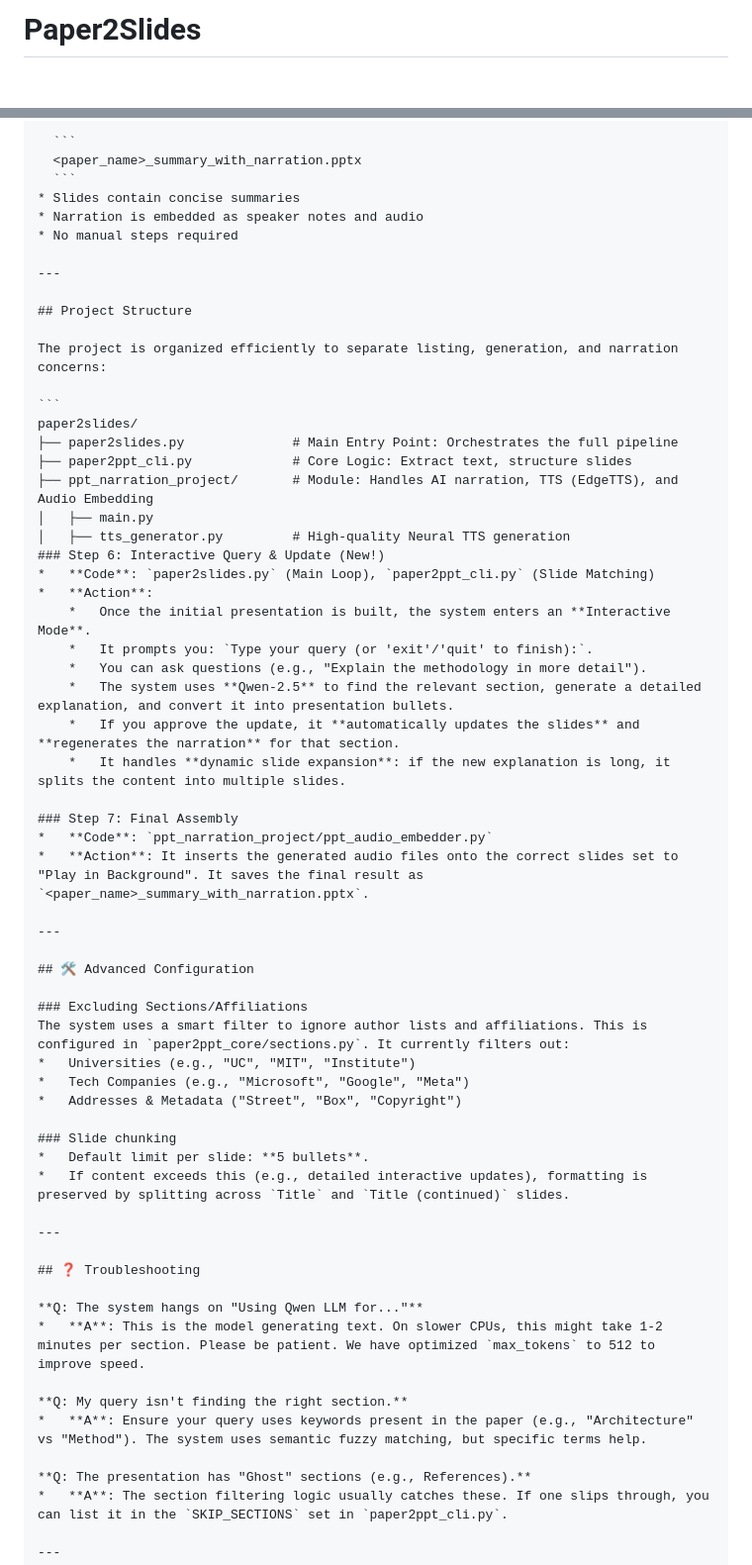
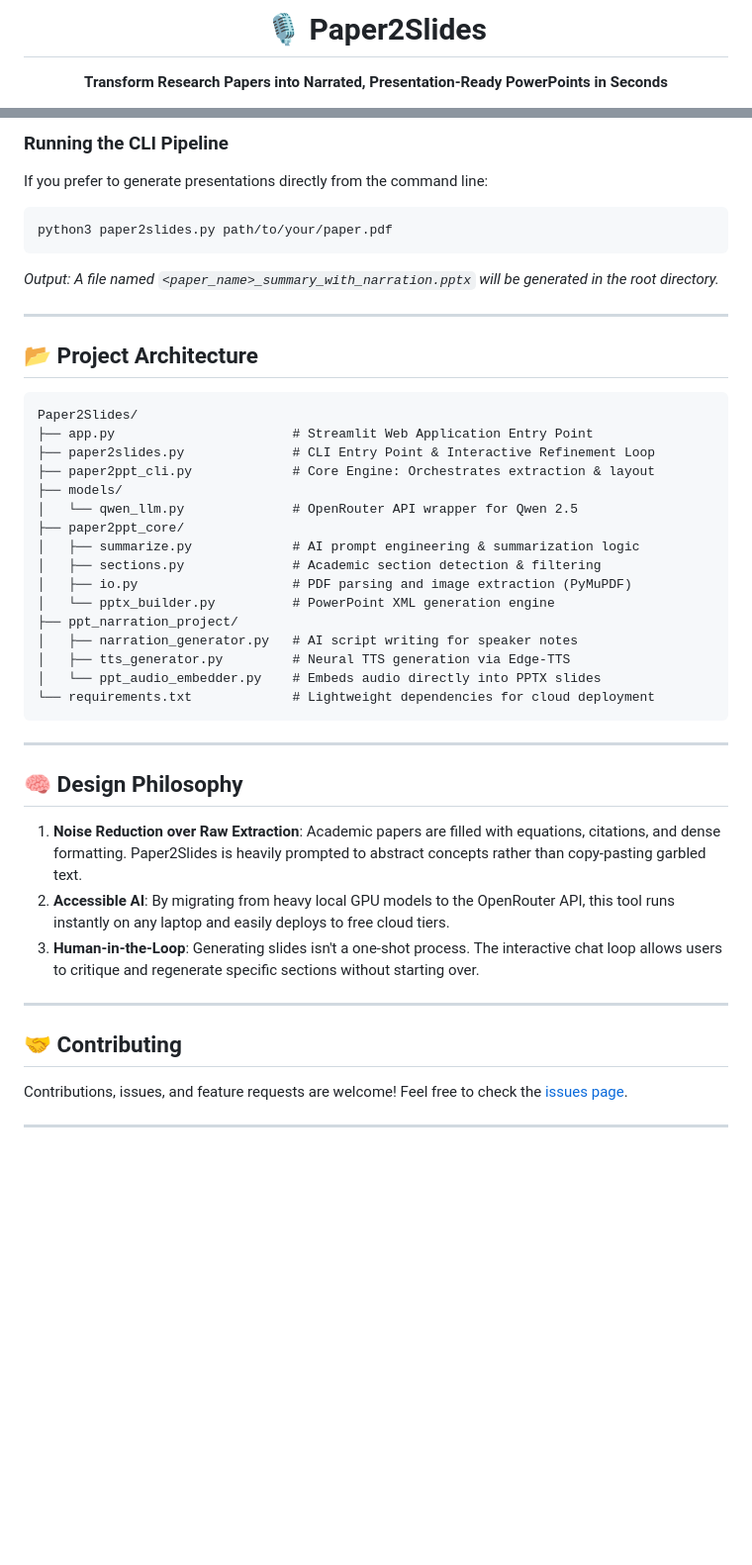
Before and after one commit to harshraj220/Paper2Slides, a Markdown page: README.md, 2 parts joined by grey strips. Shown at 99% size. Drawn GitHub-style; blank space fills up the shorter version.

````diff
--- a/README.md
+++ b/README.md
@@ -1,2 +1,4 @@
-# Paper2Slides
+<div align="center">
+  <h1>🎙️ Paper2Slides</h1>
+  <p><strong>Transform Research Papers into Narrated, Presentation-Ready PowerPoints in Seconds</strong></p>
 
@@ -94,64 +72,47 @@ python3 paper2slides.py aiawn.pdf
 
-  ```
-  <paper_name>_summary_with_narration.pptx
-  ```
-* Slides contain concise summaries
-* Narration is embedded as speaker notes and audio
-* No manual steps required
+### Running the CLI Pipeline
+If you prefer to generate presentations directly from the command line:
+```bash
+python3 paper2slides.py path/to/your/paper.pdf
+```
+*Output: A file named `<paper_name>_summary_with_narration.pptx` will be generated in the root directory.*
 
 ---
 
-## Project Structure
+## 📂 Project Architecture
 
-The project is organized efficiently to separate listing, generation, and narration concerns:
-
+```text
+Paper2Slides/
+├── app.py                       # Streamlit Web Application Entry Point
+├── paper2slides.py              # CLI Entry Point & Interactive Refinement Loop
+├── paper2ppt_cli.py             # Core Engine: Orchestrates extraction & layout
+├── models/
+│   └── qwen_llm.py              # OpenRouter API wrapper for Qwen 2.5
+├── paper2ppt_core/
+│   ├── summarize.py             # AI prompt engineering & summarization logic
+│   ├── sections.py              # Academic section detection & filtering
+│   ├── io.py                    # PDF parsing and image extraction (PyMuPDF)
+│   └── pptx_builder.py          # PowerPoint XML generation engine
+├── ppt_narration_project/
+│   ├── narration_generator.py   # AI script writing for speaker notes
+│   ├── tts_generator.py         # Neural TTS generation via Edge-TTS
+│   └── ppt_audio_embedder.py    # Embeds audio directly into PPTX slides
+└── requirements.txt             # Lightweight dependencies for cloud deployment
 ```
-paper2slides/
-├── paper2slides.py              # Main Entry Point: Orchestrates the full pipeline
-├── paper2ppt_cli.py             # Core Logic: Extract text, structure slides
-├── ppt_narration_project/       # Module: Handles AI narration, TTS (EdgeTTS), and Audio Embedding
-│   ├── main.py
-│   ├── tts_generator.py         # High-quality Neural TTS generation
-### Step 6: Interactive Query & Update (New!)
-*   **Code**: `paper2slides.py` (Main Loop), `paper2ppt_cli.py` (Slide Matching)
-*   **Action**:
-    *   Once the initial presentation is built, the system enters an **Interactive Mode**.
-    *   It prompts you: `Type your query (or 'exit'/'quit' to finish):`.
-    *   You can ask questions (e.g., "Explain the methodology in more detail").
-    *   The system uses **Qwen-2.5** to find the relevant section, generate a detailed explanation, and convert it into presentation bullets.
-    *   If you approve the update, it **automatically updates the slides** and **regenerates the narration** for that section.
-    *   It handles **dynamic slide expansion**: if the new explanation is long, it splits the content into multiple slides.
-
-### Step 7: Final Assembly
-*   **Code**: `ppt_narration_project/ppt_audio_embedder.py`
-*   **Action**: It inserts the generated audio files onto the correct slides set to "Play in Background". It saves the final result as `<paper_name>_summary_with_narration.pptx`.
 
 ---
 
-## 🛠️ Advanced Configuration
+## 🧠 Design Philosophy
 
-### Excluding Sections/Affiliations
-The system uses a smart filter to ignore author lists and affiliations. This is configured in `paper2ppt_core/sections.py`. It currently filters out:
-*   Universities (e.g., "UC", "MIT", "Institute")
-*   Tech Companies (e.g., "Microsoft", "Google", "Meta")
-*   Addresses & Metadata ("Street", "Box", "Copyright")
-
-### Slide chunking
-*   Default limit per slide: **5 bullets**.
-*   If content exceeds this (e.g., detailed interactive updates), formatting is preserved by splitting across `Title` and `Title (continued)` slides.
+1. **Noise Reduction over Raw Extraction**: Academic papers are filled with equations, citations, and dense formatting. Paper2Slides is heavily prompted to abstract concepts rather than copy-pasting garbled text.
+2. **Accessible AI**: By migrating from heavy local GPU models to the OpenRouter API, this tool runs instantly on any laptop and easily deploys to free cloud tiers.
+3. **Human-in-the-Loop**: Generating slides isn't a one-shot process. The interactive chat loop allows users to critique and regenerate specific sections without starting over.
 
 ---
 
-## ❓ Troubleshooting
+## 🤝 Contributing
 
-**Q: The system hangs on "Using Qwen LLM for..."**
-*   **A**: This is the model generating text. On slower CPUs, this might take 1-2 minutes per section. Please be patient. We have optimized `max_tokens` to 512 to improve speed.
-
-**Q: My query isn't finding the right section.**
-*   **A**: Ensure your query uses keywords present in the paper (e.g., "Architecture" vs "Method"). The system uses semantic fuzzy matching, but specific terms help.
-
-**Q: The presentation has "Ghost" sections (e.g., References).**
-*   **A**: The section filtering logic usually catches these. If one slips through, you can list it in the `SKIP_SECTIONS` set in `paper2ppt_cli.py`.
+Contributions, issues, and feature requests are welcome! Feel free to check the [issues page](https://github.com/harshraj220/Paper2Slides/issues).
 
 ---
 
````
Also changed, not shown: other parts of README.md (+41 -88 lines).
